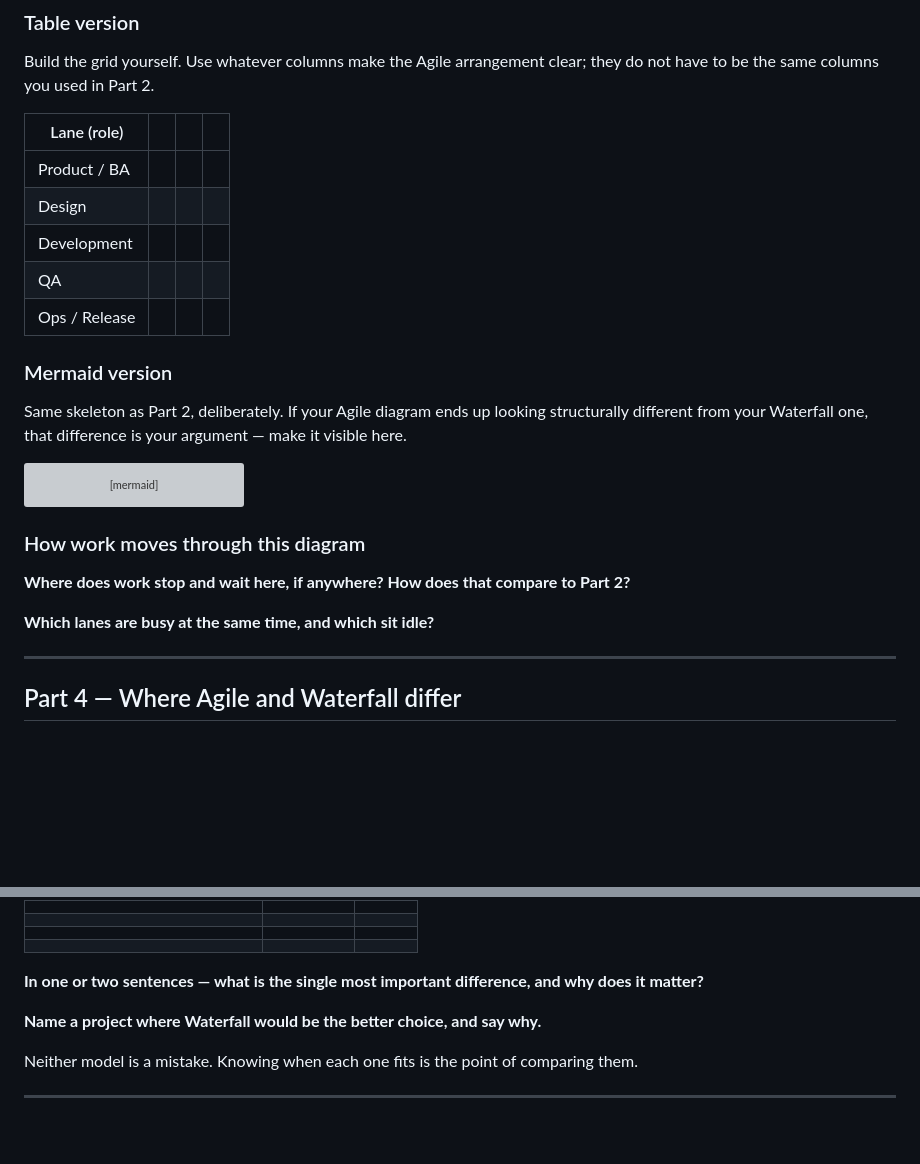
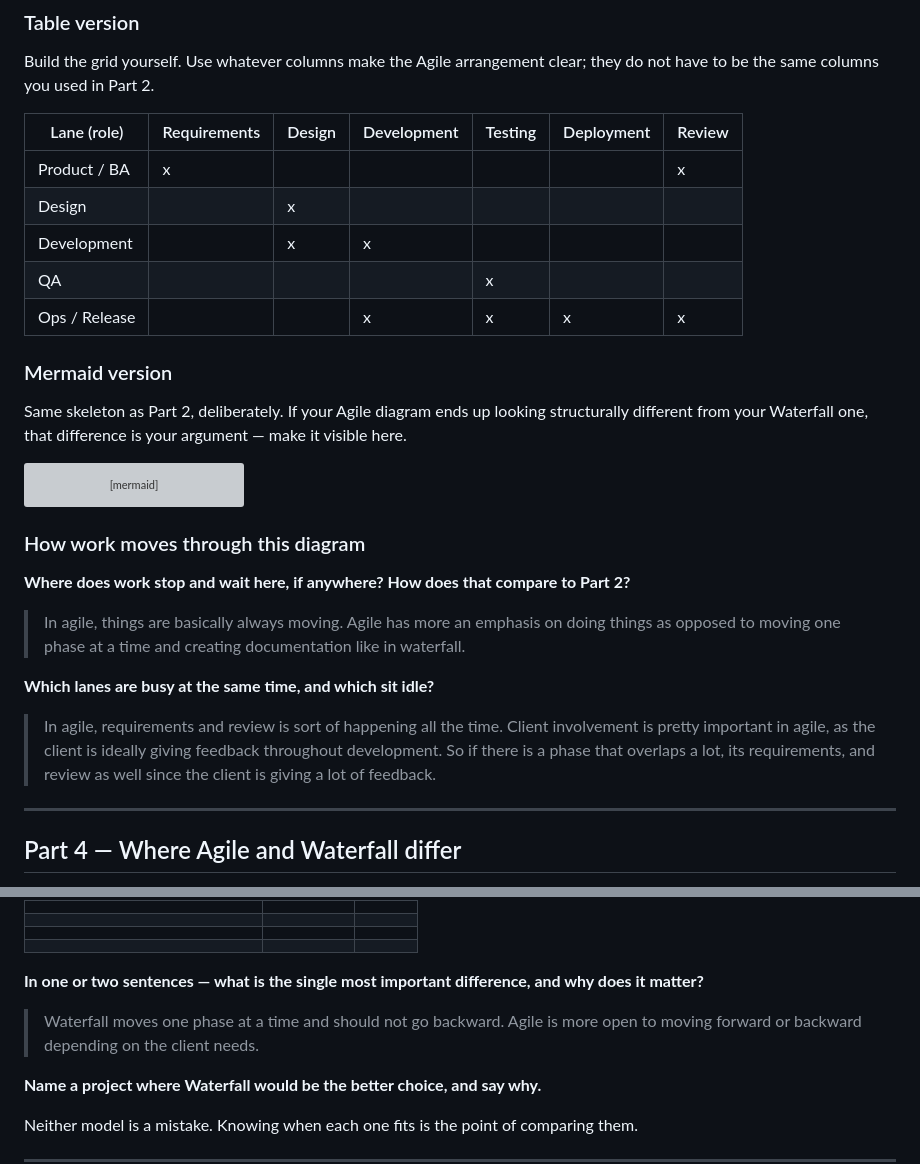
Before and after one commit to icstars-milwaukee/icstars-assessment-2, a Markdown page: assessment-2/task-2/submission.md, 2 parts joined by grey strips. Drawn GitHub-style; blank space fills up the shorter version; grey boxes are pictures that could not be loaded.

Commit message:
add for task 3

```diff
--- a/assessment-2/task-2/submission.md
+++ b/assessment-2/task-2/submission.md
@@ -100,13 +100,13 @@ The same phases from Part 1. Work out for yourself how the arrangement changes
 
 Build the grid yourself. Use whatever columns make the Agile arrangement clear; they do not have to be the same columns you used in Part 2.
 
-| Lane (role) | | | |
-| --- | --- | --- | --- |
-| Product / BA | | | |
-| Design | | | |
-| Development | | | |
-| QA | | | |
-| Ops / Release | | | |
+| Lane (role) |Requirements |Design |Development |Testing |Deployment |Review |
+| --- | --- | --- | --- | --- | --- | --- |
+| Product / BA |x | | | | |x |
+| Design | |x | | | | |
+| Development | |x |x | | | |
+| QA | | | | x| | |
+| Ops / Release | | |x |x |x |x |
 
 ### Mermaid version
 
@@ -149,11 +149,11 @@ flowchart LR
 
 **Where does work stop and wait here, if anywhere? How does that compare to Part 2?**
 
->
+>In agile, things are basically always moving. Agile has more an emphasis on doing things as opposed to moving one phase at a time and creating documentation like in waterfall.
 
 **Which lanes are busy at the same time, and which sit idle?**
 
->
+>In agile, requirements and review is sort of happening all the time. Client involvement is pretty important in agile, as the client is ideally giving feedback throughout development. So if there is a phase that overlaps a lot, its requirements, and review as well since the client is giving a lot of feedback.
 
 ---
 
@@ -174,7 +174,7 @@ flowchart LR
 
 **In one or two sentences — what is the single most important difference, and why does it matter?**
 
->
+>Waterfall moves one phase at a time and should not go backward. Agile is more open to moving forward or backward depending on the client needs.
 
 **Name a project where Waterfall would be the better choice, and say why.**
 
```
Also changed, not shown: assessment-2/task-3/test-plan.md (+16 -16 lines).
